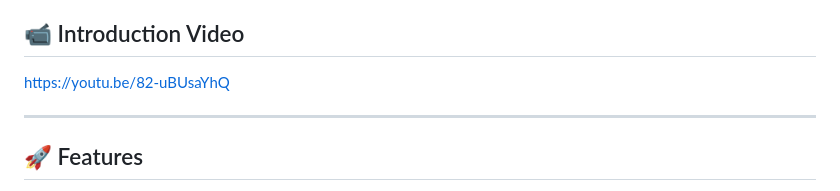
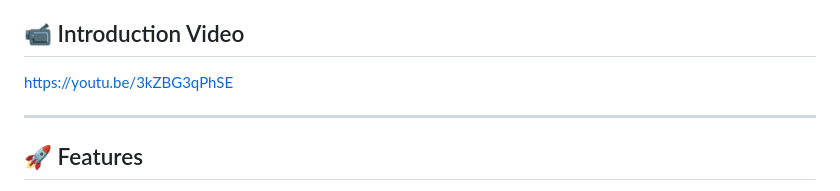
Before and after one commit to ethel00-new/COMP8090SEF_ETHEL, a Markdown page: Task2/README.md, the part around the change. Drawn GitHub-style.

Commit message:
change video

```diff
--- a/Task2/README.md
+++ b/Task2/README.md
@@ -3,7 +3,7 @@
 **Warehouse Picking Route Planner** that demonstrates how to compute the shortest path between two buildings using **Dijkstra’s Algorithm** on a **graph data structure**. It also visualizes the graph layout on a canvas with predefined coordinates.
 
 ## 📹 Introduction Video
-https://youtu.be/82-uBUsaYhQ
+https://youtu.be/3kZBG3qPhSE
 
 ---
 
```
